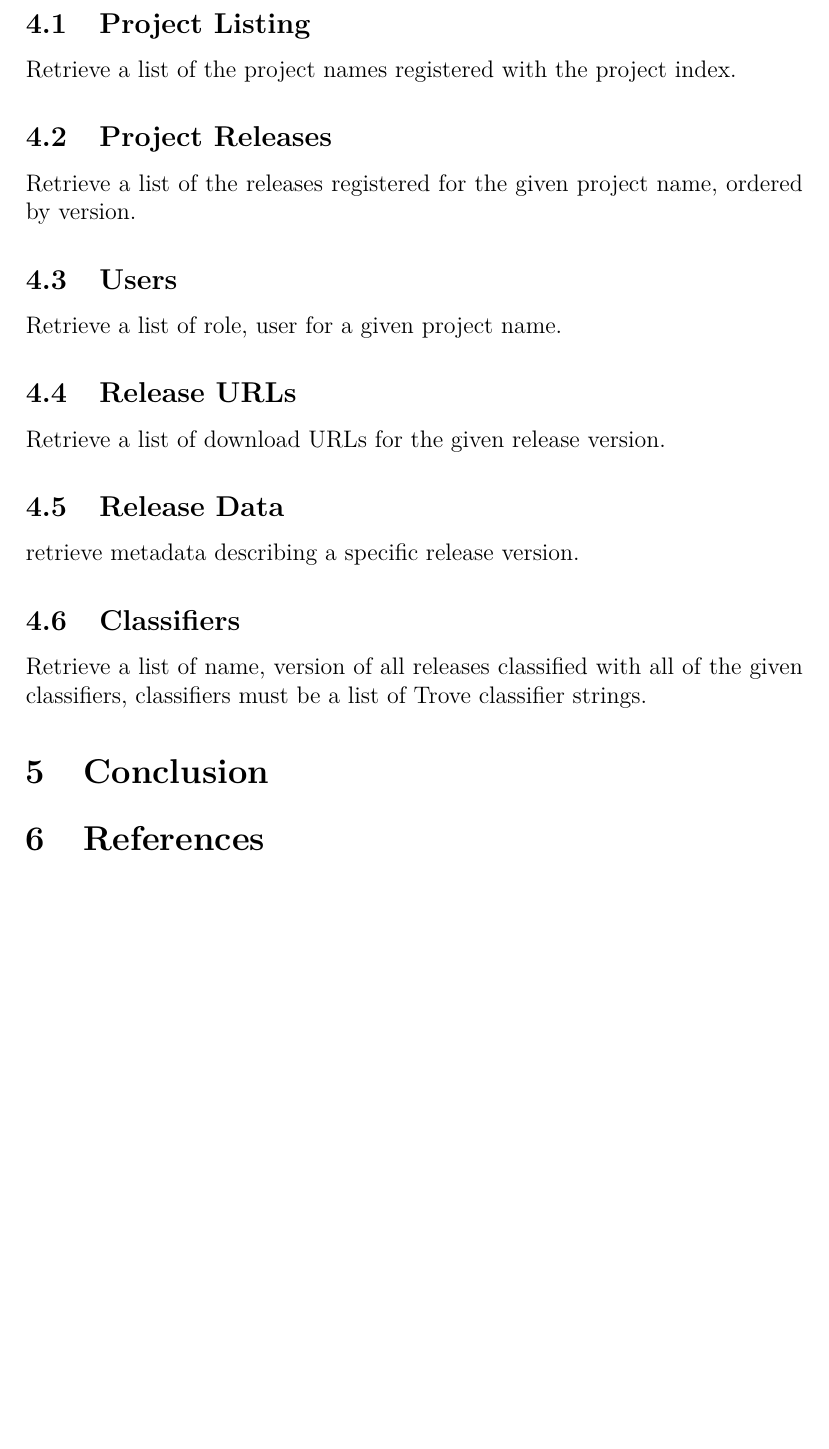
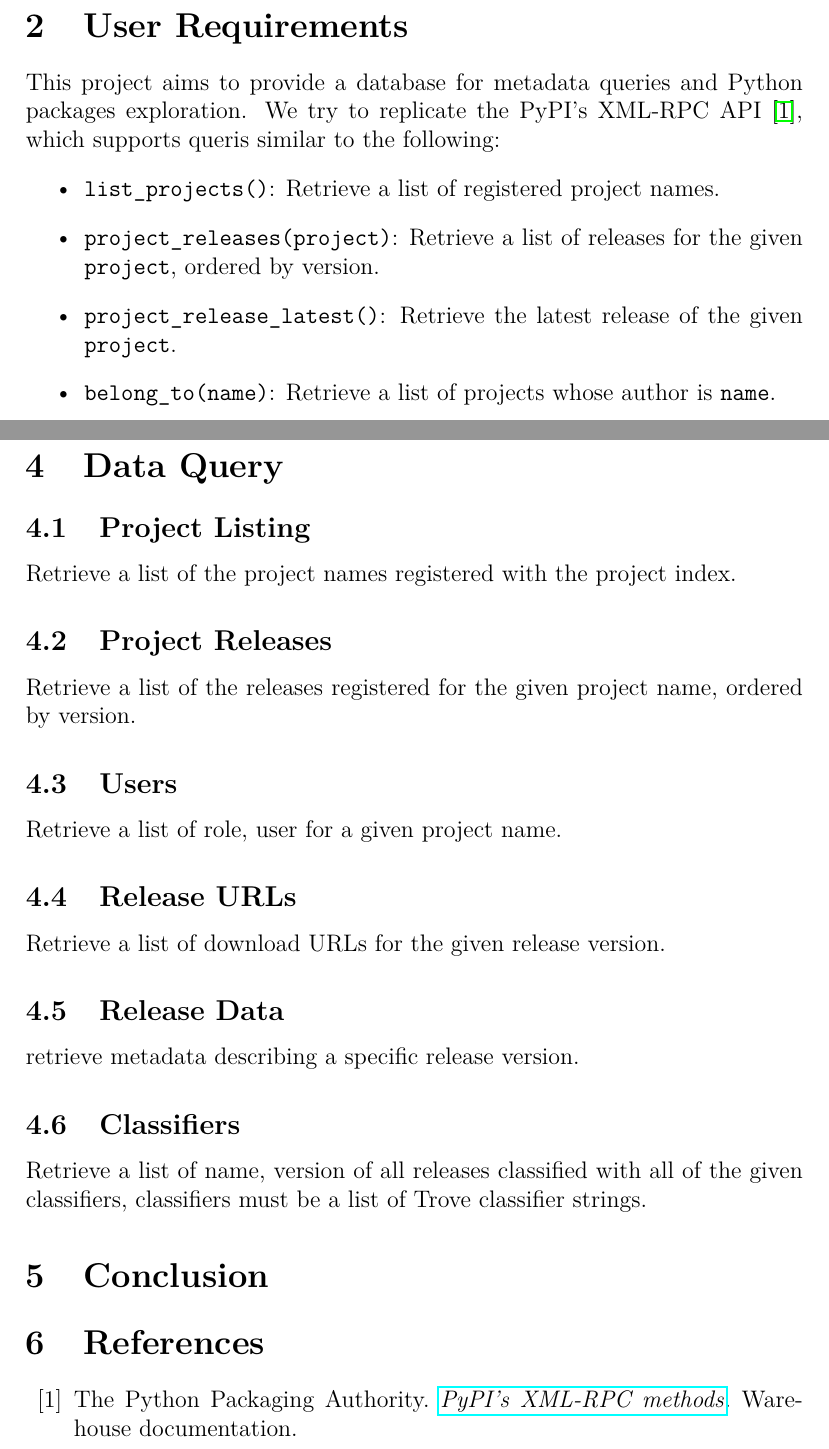
Before and after one commit to McSinyx/cheese-shop, a LaTeX document (report/report.tex): part of page 7 of 7 before the commit and two parts of pages 4 and 8 of 8 after it, the two joined at a grey line, cut at the place of the change, the shorter picture padded with empty space. Compiled offline with pdfLaTeX.

Commit message:
Snapshot local report edit

```diff
--- a/report/report.tex
+++ b/report/report.tex
@@ -83,6 +83,18 @@ data from package indices.
 \newpage
 \selectlanguage{english}
 \section{User Requirements}
+This project aims to provide a database for metadata queries and Python packages
+exploration.  We try to replicate the PyPI's XML-RPC API~\cite{xmlrpc},
+which supports queris similar to the following:
+\begin{itemize}
+  \item \verb|list_projects()|: Retrieve a list of registered project names.
+  \item \verb|project_releases(project)|: Retrieve a list of releases for
+    the given \verb|project|, ordered by version.
+  \item \verb|project_release_latest()|: Retrieve the latest release
+    of the given \verb|project|.
+  \item \verb|belong_to(name)|: Retrieve a list of projects whose author
+    is \verb|name|.
+\end{itemize}
 
 \section{Data Definition}
 \subsection{Entity Relationship Diagram}
@@ -145,5 +154,10 @@ Retrieve a list of name, version of all releases classified with all of the give
 \section{Conclusion}
 
 \begin{thebibliography}{69}
+  \bibitem{xmlrpc}
+    The Python Packaging Authority.
+    \href{https://warehouse.readthedocs.io/api-reference/xml-rpc}
+         {\emph{PyPI’s XML-RPC methods}}.
+    Warehouse documentation.
 \end{thebibliography}
 \end{document}
```
Also changed, not shown: report/erd.jpg (renamed from ER Diagram.jpg), report/report.pdf, report/schema.png (added), report/report.tex (11 more changed lines).
